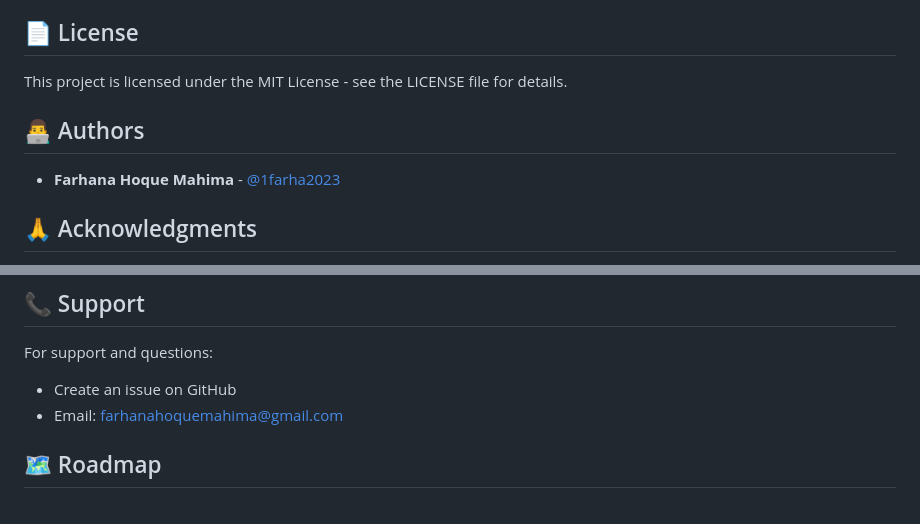
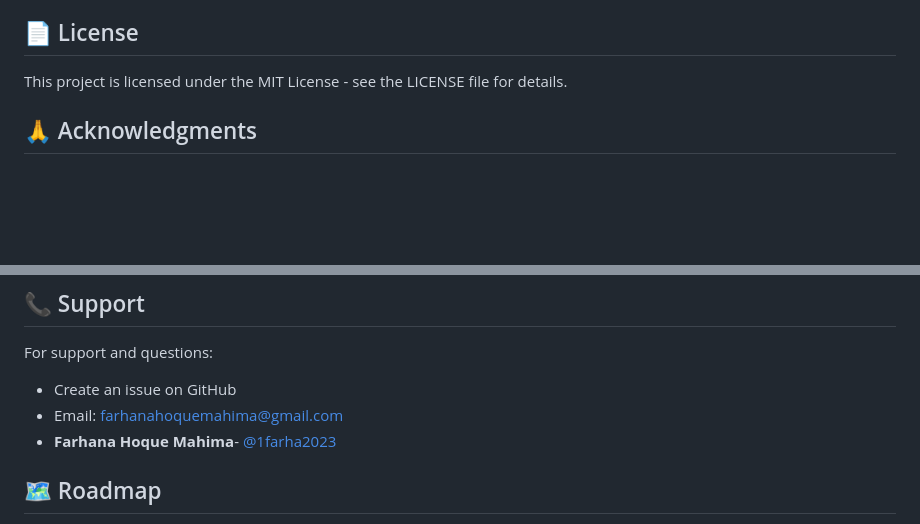
Before and after one commit to 1farha2023/CrewUp-Project, a Markdown page: README.md, 2 parts joined by grey strips. Drawn GitHub-style; blank space fills up the shorter version.

```diff
--- a/README.md
+++ b/README.md
@@ -285,10 +285,6 @@ If you discover a bug, please create an issue on GitHub with:
 
 This project is licensed under the MIT License - see the LICENSE file for details.
 
-## 👨‍💻 Authors
-
-- **Farhana Hoque Mahima** - [@1farha2023](https://github.com/1farha2023)
-
 ## 🙏 Acknowledgments
 
 - Django community for excellent documentation
@@ -301,6 +297,7 @@ This project is licensed under the MIT License - see the LICENSE file for detail
 For support and questions:
 - Create an issue on GitHub
 - Email: farhanahoquemahima@gmail.com
+- **Farhana Hoque Mahima**- [@1farha2023](https://github.com/1farha2023)
 
 ## 🗺️ Roadmap
 
```
